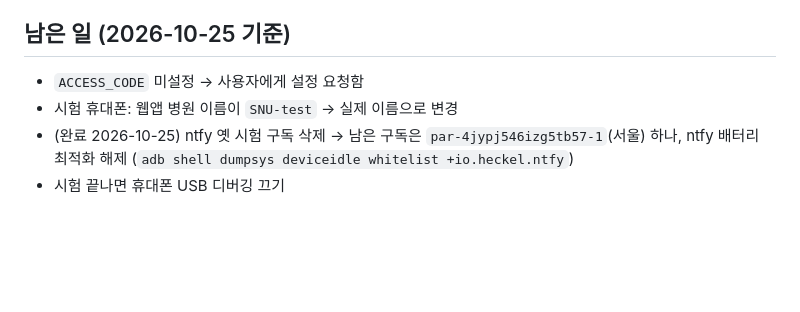
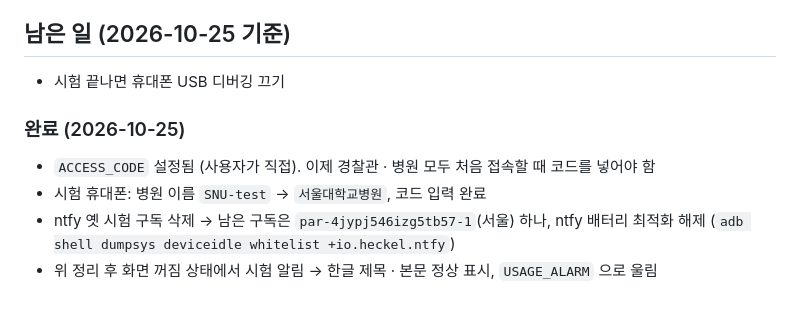
Before and after one commit to bandit1397/emergency-ntfy, a Markdown page: CLAUDE.md, the part around the change. Drawn GitHub-style; blank space fills up the shorter version.

Commit message:
ACCESS_CODE 설정, 시험 휴대폰 병원 이름 변경, 정리 후 알림 시험 결과 기록
Co-Authored-By: Claude Opus 5.5 <noreply@anthropic.com>

```diff
--- a/CLAUDE.md
+++ b/CLAUDE.md
@@ -38,8 +38,12 @@
 
 ## 남은 일 (2026-10-25 기준)
 
-- `ACCESS_CODE` 미설정 → 사용자에게 설정 요청함
-- 시험 휴대폰: 웹앱 병원 이름이 `SNU-test` → 실제 이름으로 변경
-- (완료 2026-10-25) ntfy 옛 시험 구독 삭제 → 남은 구독은 `par-4jypj546izg5tb57-1`(서울) 하나,
+- 시험 끝나면 휴대폰 USB 디버깅 끄기
+
+### 완료 (2026-10-25)
+
+- `ACCESS_CODE` 설정됨 (사용자가 직접). 이제 경찰관 · 병원 모두 처음 접속할 때 코드를 넣어야 함
+- 시험 휴대폰: 병원 이름 `SNU-test` → `서울대학교병원`, 코드 입력 완료
+- ntfy 옛 시험 구독 삭제 → 남은 구독은 `par-4jypj546izg5tb57-1`(서울) 하나,
   ntfy 배터리 최적화 해제 (`adb shell dumpsys deviceidle whitelist +io.heckel.ntfy`)
-- 시험 끝나면 휴대폰 USB 디버깅 끄기
+- 위 정리 후 화면 꺼짐 상태에서 시험 알림 → 한글 제목 · 본문 정상 표시, `USAGE_ALARM` 으로 울림
```
